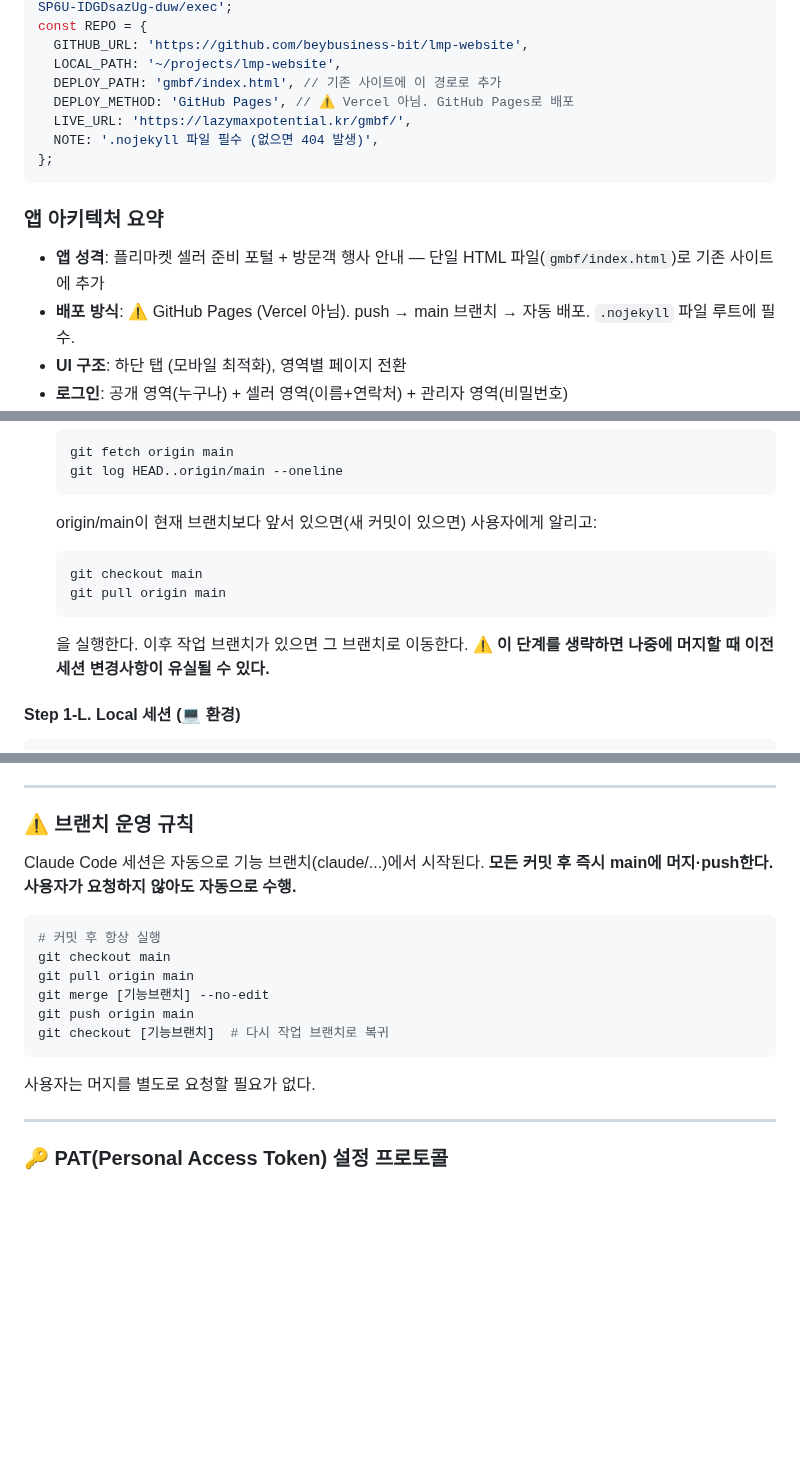
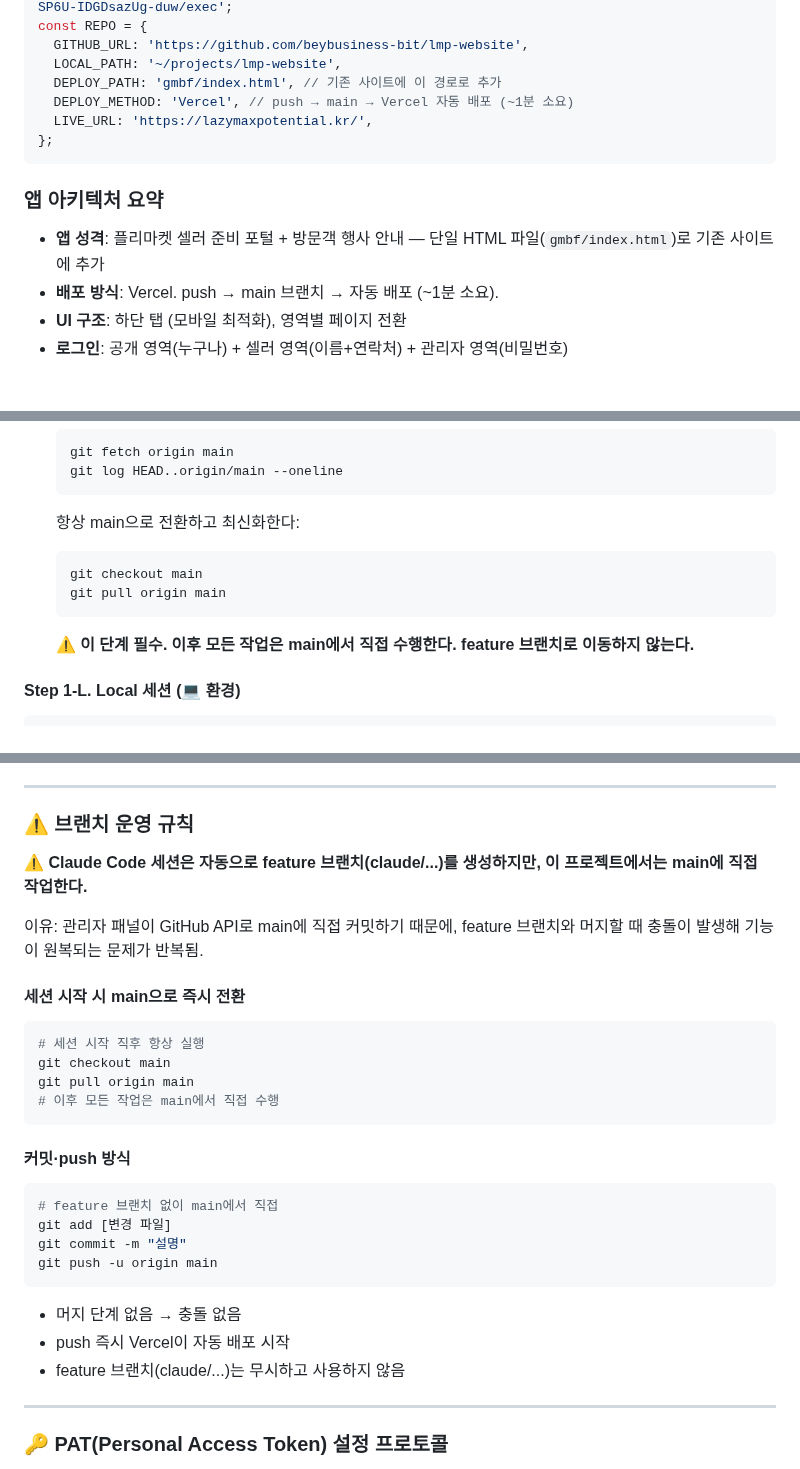
Before and after one commit to beybusiness-bit/lmp-website, a Markdown page: CLAUDE.md, 3 parts joined by grey strips. Rendered like a GitHub page; blank space fills up the shorter version.

Commit message:
chore: 브랜치 운영 방식 변경 — feature 브랜치 없이 main 직접 작업으로 전환
관리자 패널의 GitHub API 직접 커밋과 feature 브랜치 머지 충돌로
기능이 원복되는 문제를 근본적으로 해결.
배포 방식도 Vercel로 정확하게 업데이트.

https://claude.ai/code/session_016KhxSiVwUipxk3iVSR6tVQ

````diff
--- a/CLAUDE.md
+++ b/CLAUDE.md
@@ -21,15 +21,14 @@ const REPO = {
   GITHUB_URL: 'https://github.com/beybusiness-bit/lmp-website',
   LOCAL_PATH: '~/projects/lmp-website',
   DEPLOY_PATH: 'gmbf/index.html', // 기존 사이트에 이 경로로 추가
-  DEPLOY_METHOD: 'GitHub Pages', // ⚠️ Vercel 아님. GitHub Pages로 배포
-  LIVE_URL: 'https://lazymaxpotential.kr/gmbf/',
-  NOTE: '.nojekyll 파일 필수 (없으면 404 발생)',
+  DEPLOY_METHOD: 'Vercel', // push → main → Vercel 자동 배포 (~1분 소요)
+  LIVE_URL: 'https://lazymaxpotential.kr/',
 };
 ```
 
 ### 앱 아키텍처 요약
 - **앱 성격**: 플리마켓 셀러 준비 포털 + 방문객 행사 안내 — 단일 HTML 파일(`gmbf/index.html`)로 기존 사이트에 추가
-- **배포 방식**: ⚠️ GitHub Pages (Vercel 아님). push → main 브랜치 → 자동 배포. `.nojekyll` 파일 루트에 필수.
+- **배포 방식**: Vercel. push → main 브랜치 → 자동 배포 (~1분 소요).
 - **UI 구조**: 하단 탭 (모바일 최적화), 영역별 페이지 전환
 - **로그인**: 공개 영역(누구나) + 셀러 영역(이름+연락처) + 관리자 영역(비밀번호)
 - **반응형 전략**: 모바일 우선 개발. 데스크탑에서 열어도 스마트폰 화면처럼 세로형으로 표시 (폰 프레임 레이아웃). 모든 기능 완성 후 여유 생기면 데스크탑 반응형 추가.
@@ -122,13 +121,12 @@ body {
   git fetch origin main
   git log HEAD..origin/main --oneline
   ```
-  origin/main이 현재 브랜치보다 앞서 있으면(새 커밋이 있으면) 사용자에게 알리고:
+  항상 main으로 전환하고 최신화한다:
   ```bash
   git checkout main
   git pull origin main
   ```
-  을 실행한다. 이후 작업 브랜치가 있으면 그 브랜치로 이동한다.
-  **⚠️ 이 단계를 생략하면 나중에 머지할 때 이전 세션 변경사항이 유실될 수 있다.**
+  **⚠️ 이 단계 필수. 이후 모든 작업은 main에서 직접 수행한다. feature 브랜치로 이동하지 않는다.**
 
 #### Step 1-L. Local 세션 (💻 환경)
 
@@ -185,19 +183,31 @@ claude
 
 ### ⚠️ 브랜치 운영 규칙
 
-Claude Code 세션은 자동으로 기능 브랜치(claude/...)에서 시작된다.
-**모든 커밋 후 즉시 main에 머지·push한다. 사용자가 요청하지 않아도 자동으로 수행.**
+**⚠️ Claude Code 세션은 자동으로 feature 브랜치(claude/...)를 생성하지만, 이 프로젝트에서는 main에 직접 작업한다.**
+
+이유: 관리자 패널이 GitHub API로 main에 직접 커밋하기 때문에, feature 브랜치와 머지할 때 충돌이 발생해 기능이 원복되는 문제가 반복됨.
+
+#### 세션 시작 시 main으로 즉시 전환
 
 ```bash
-# 커밋 후 항상 실행
+# 세션 시작 직후 항상 실행
 git checkout main
 git pull origin main
-git merge [기능브랜치] --no-edit
-git push origin main
-git checkout [기능브랜치]  # 다시 작업 브랜치로 복귀
+# 이후 모든 작업은 main에서 직접 수행
 ```
 
-사용자는 머지를 별도로 요청할 필요가 없다.
+#### 커밋·push 방식
+
+```bash
+# feature 브랜치 없이 main에서 직접
+git add [변경 파일]
+git commit -m "설명"
+git push -u origin main
+```
+
+- 머지 단계 없음 → 충돌 없음
+- push 즉시 Vercel이 자동 배포 시작
+- feature 브랜치(claude/...)는 무시하고 사용하지 않음
 
 ---
 
````
Also changed, not shown: other parts of CLAUDE.md (+2 -2 lines).
